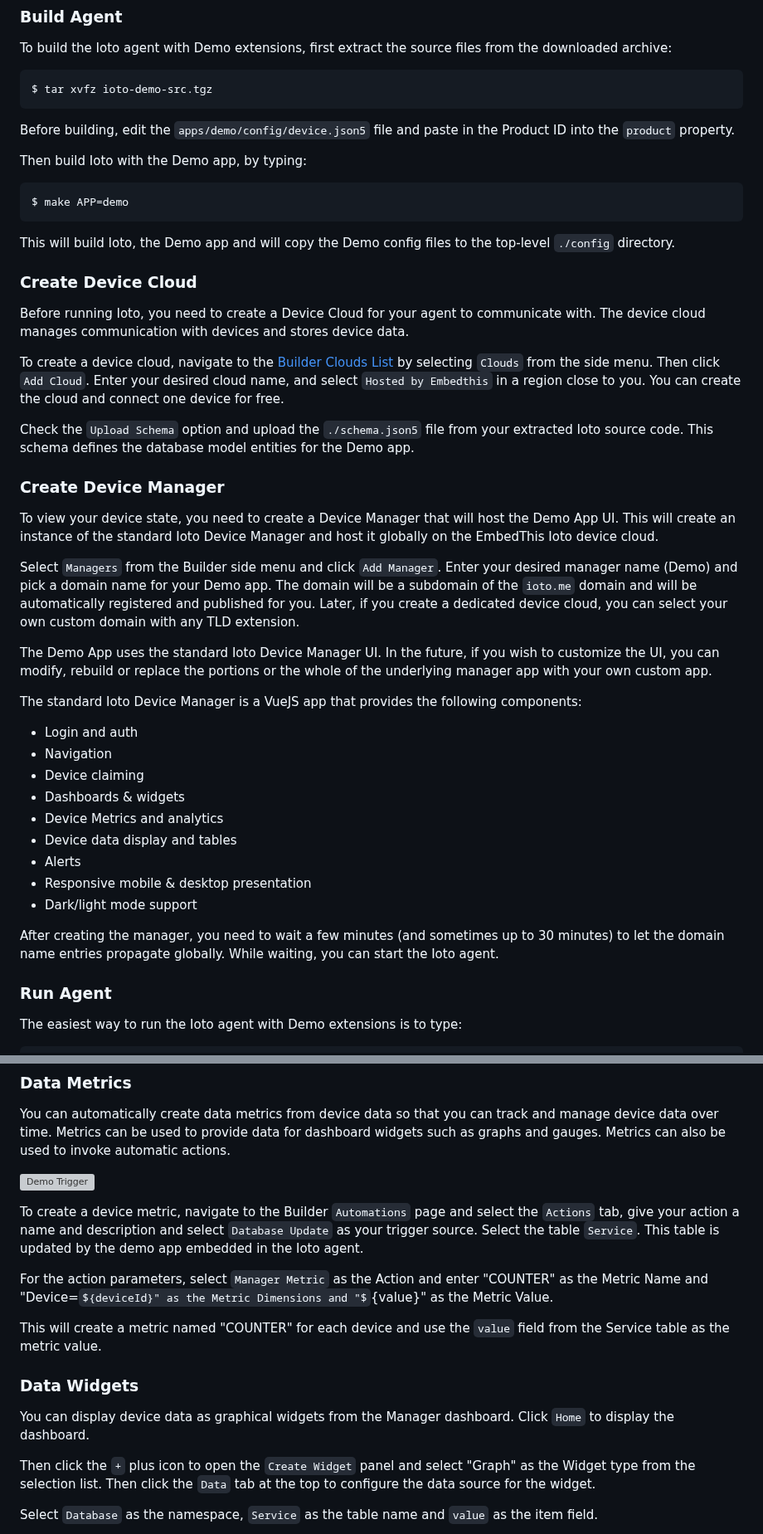
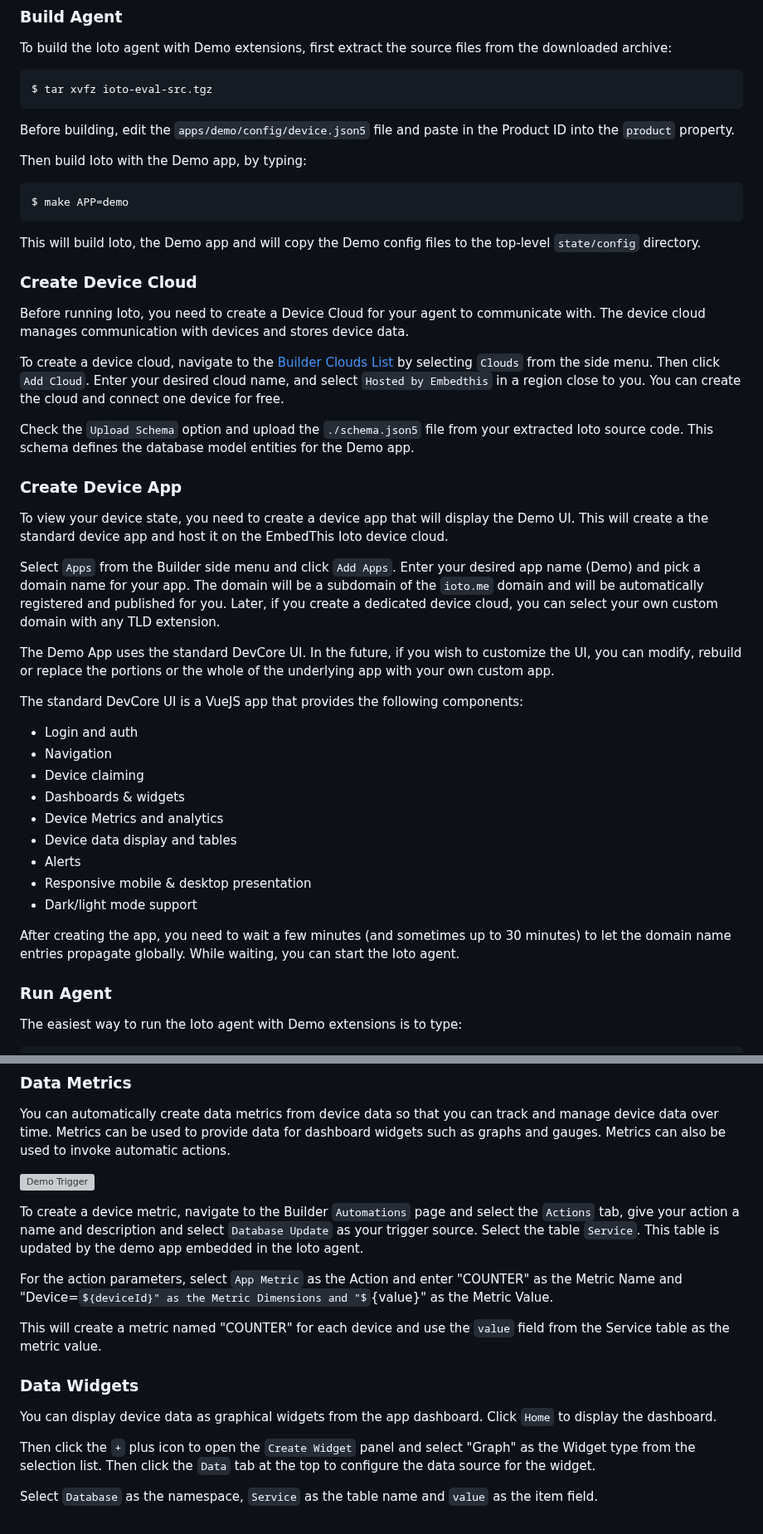
Before and after one commit to embedthis/ioto, a Markdown page: apps/demo/README.md, 2 parts joined by grey strips. Shown at 83% size. GitHub-like rendering; some formulas as TeX source; grey boxes are pictures that could not be loaded.

```diff
--- a/apps/demo/README.md
+++ b/apps/demo/README.md
@@ -70,7 +70,7 @@ Take note of the `Product ID` in the product listing. You can also click on the
 
 To build the Ioto agent with Demo extensions, first extract the source files from the downloaded archive:
 
-    $ tar xvfz ioto-demo-src.tgz
+    $ tar xvfz ioto-eval-src.tgz
 
 Before building, edit the `apps/demo/config/device.json5` file and paste in the Product ID into the `product` property.
 
@@ -78,7 +78,7 @@ Then build Ioto with the Demo app, by typing:
 
     $ make APP=demo
 
-This will build Ioto, the Demo app and will copy the Demo config files to the top-level `./config` directory.
+This will build Ioto, the Demo app and will copy the Demo config files to the top-level `state/config` directory.
 
 ### Create Device Cloud
 
@@ -88,15 +88,15 @@ To create a device cloud, navigate to the [Builder Clouds List](https://admin.em
 
 Check the `Upload Schema` option and upload the `./schema.json5` file from your extracted Ioto source code. This schema defines the database model entities for the Demo app.
 
-### Create Device Manager
+### Create Device App
 
-To view your device state, you need to create a Device Manager that will host the Demo App UI. This will create an instance of the standard Ioto Device Manager and host it globally on the EmbedThis Ioto device cloud.
+To view your device state, you need to create a device app that will display the Demo UI. This will create a the standard device app and host it on the EmbedThis Ioto device cloud.
 
-Select `Managers` from the Builder side menu and click `Add Manager`. Enter your desired manager name (Demo) and pick a domain name for your Demo app. The domain will be a subdomain of the `ioto.me` domain and will be automatically registered and published for you. Later, if you create a dedicated device cloud, you can select your own custom domain with any TLD extension.
+Select `Apps` from the Builder side menu and click `Add Apps`. Enter your desired app name (Demo) and pick a domain name for your app. The domain will be a subdomain of the `ioto.me` domain and will be automatically registered and published for you. Later, if you create a dedicated device cloud, you can select your own custom domain with any TLD extension.
 
-The Demo App uses the standard Ioto Device Manager UI. In the future, if you wish to customize the UI, you can modify, rebuild or replace the portions or the whole of the underlying manager app with your own custom app.
+The Demo App uses the standard DevCore UI. In the future, if you wish to customize the UI, you can modify, rebuild or replace the portions or the whole of the underlying app with your own custom app.
 
-The standard Ioto Device Manager is a VueJS app that provides the following components:
+The standard DevCore UI is a VueJS app that provides the following components:
 
 * Login and auth
 * Navigation
@@ -108,7 +108,7 @@ The standard Ioto Device Manager is a VueJS app that provides the following comp
 * Responsive mobile & desktop presentation
 * Dark/light mode support
 
-After creating the manager, you need to wait a few minutes (and sometimes up to 30 minutes) to let the domain name entries propagate globally. While waiting, you can start the Ioto agent.
+After creating the app, you need to wait a few minutes (and sometimes up to 30 minutes) to let the domain name entries propagate globally. While waiting, you can start the Ioto agent.
 
 ### Run Agent
 
@@ -170,14 +170,14 @@ You can automatically create data metrics from device data so that you can track
 
 To create a device metric, navigate to the Builder `Automations` page and select the `Actions` tab, give your action a name and description and select `Database Update` as your trigger source. Select the table `Service`. This table is updated by the demo app embedded in the Ioto agent.
 
-For the action parameters, select `Manager Metric` as the Action and enter "COUNTER" as the Metric Name and "Device=${deviceId}" as the Metric Dimensions and "${value}" as the Metric Value.
+For the action parameters, select `App Metric` as the Action and enter "COUNTER" as the Metric Name and "Device=${deviceId}" as the Metric Dimensions and "${value}" as the Metric Value.
 
 This will create a metric named "COUNTER" for each device and use the `value` field from the Service table as the metric value.
 
 
 ### Data Widgets
 
-You can display device data as graphical widgets from the Manager dashboard. Click `Home` to display the dashboard.
+You can display device data as graphical widgets from the app dashboard. Click `Home` to display the dashboard.
 
 Then click the `+` plus icon to open the `Create Widget` panel and select "Graph" as the Widget type from the selection list. Then click the `Data` tab at the top to configure the data source for the widget.
 
```
Also changed, not shown: other parts of apps/demo/README.md (+15 -15 lines), apps/ai/README.md (added, +95 -0 lines).
